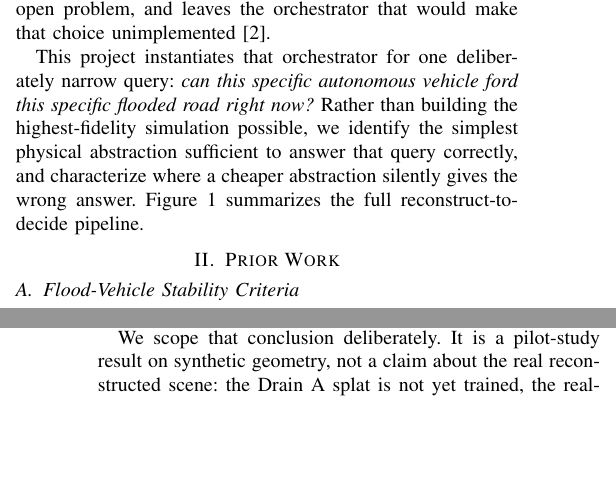
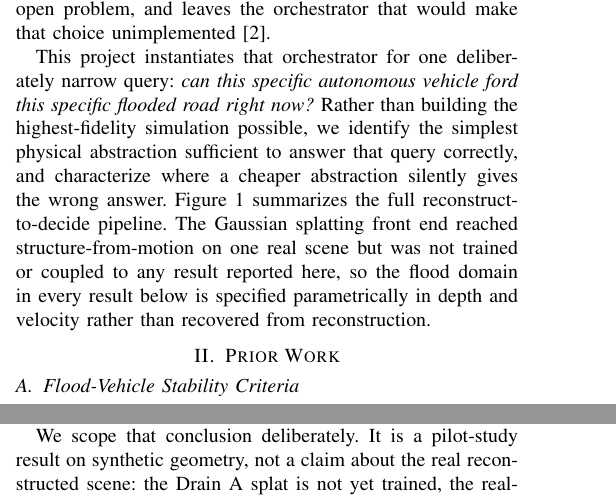
Before and after one commit to jcerrell-IS/can-it-ford, a LaTeX paper (conference_101719_1.tex): two parts of the columns of pages 1 and 6 of 7, joined at a grey line, cut so that both start at the same text, the shorter picture padded with empty space. Compiled offline with pdfLaTeX; a missing font is replaced by an installed copy or a similar font; a LaTeX package or settings file that is missing is left out.

Commit message:
Name the reconstruction gap in Section I, drop the stale VERIFY note from the bib header
The abstract at line 46 is locked and Kumar-approved, and it asserts the
Gaussian-splat reconstruction and the PhysGaussian bridge as things this work
did. Two places in the body say otherwise: the Fig. 1 caption calls both stages
"designed and not yet built", and Section IV-A says Drain A "is a finished
structure-from-motion reconstruction and not yet a trained, simulation-ready
splat". A reviewer reading the abstract against the body finds a contradiction.

Rather than edit locked text on submission day, this names the gap in the body,
one sentence at the end of the Section I paragraph that introduces the pipeline
figure. Line 46 is untouched, so this needs no mentor sign-off.

Every clause is grounded in text already in the paper. Structure-from-motion on
one real scene comes from Section IV-A. Not trained or coupled to any reported
result restates Section IV-A's "No result reported in this paper depends on
either scene". The parametric depth-velocity domain is what the 70-scenario grid
and the coupled runs at fixed 0.30 m and 1.5 m/s already are. No new claim and
no new number.

Two stronger options were prepared and compiled: a three-verb edit to line 46,
and a fuller scoped rewrite carrying the 70/37/14/23, 5-of-9 and 17-run figures
into the abstract. Both hold 7 pages at 0 errors. Both change locked text and so
were left for Kumar. They can be applied on top of this without conflict.

Separately, the bib header claimed entries "marked VERIFY" needed their titles
confirmed before submission. No entry carries that marker; the only two
occurrences of the string were inside the comment describing it. Removed the
stale instruction and kept the file identification. Renders nothing either way.

Compile gate holds: 0 errors across all three passes, 0 undefined, 0 BibTeX
warnings, 0 Overfull, 7 pages, 6 DOIs rendered, 4 correct Section III-C
cross-references, 0 duplicate sentences.

```diff
--- a/conference_101719_1.tex
+++ b/conference_101719_1.tex
@@ -59,7 +59,7 @@ Flooded roads kill more people in the United States each year than any other flo
 
 Physically viable world models (PVWM) address this by preserving the latent physics that governs an action's outcome rather than only its appearance \cite{thorpe2026pvwm}. The PVWM framework identifies automatic abstraction selection, choosing how much physical fidelity a given query actually requires, as a central open problem, and leaves the orchestrator that would make that choice unimplemented \cite{thorpe2026pvwm}.
 
-This project instantiates that orchestrator for one deliberately narrow query: \emph{can this specific autonomous vehicle ford this specific flooded road right now?} Rather than building the highest-fidelity simulation possible, we identify the simplest physical abstraction sufficient to answer that query correctly, and characterize where a cheaper abstraction silently gives the wrong answer. Figure~\ref{fig:pipeline} summarizes the full reconstruct-to-decide pipeline.
+This project instantiates that orchestrator for one deliberately narrow query: \emph{can this specific autonomous vehicle ford this specific flooded road right now?} Rather than building the highest-fidelity simulation possible, we identify the simplest physical abstraction sufficient to answer that query correctly, and characterize where a cheaper abstraction silently gives the wrong answer. Figure~\ref{fig:pipeline} summarizes the full reconstruct-to-decide pipeline. The Gaussian splatting front end reached structure-from-motion on one real scene but was not trained or coupled to any result reported here, so the flood domain in every result below is specified parametrically in depth and velocity rather than recovered from reconstruction.
 
 \begin{figure*}[t]
 \centering
```
Also changed, not shown: can_it_ford_references_IEEE.bib (+0 -3 lines).
